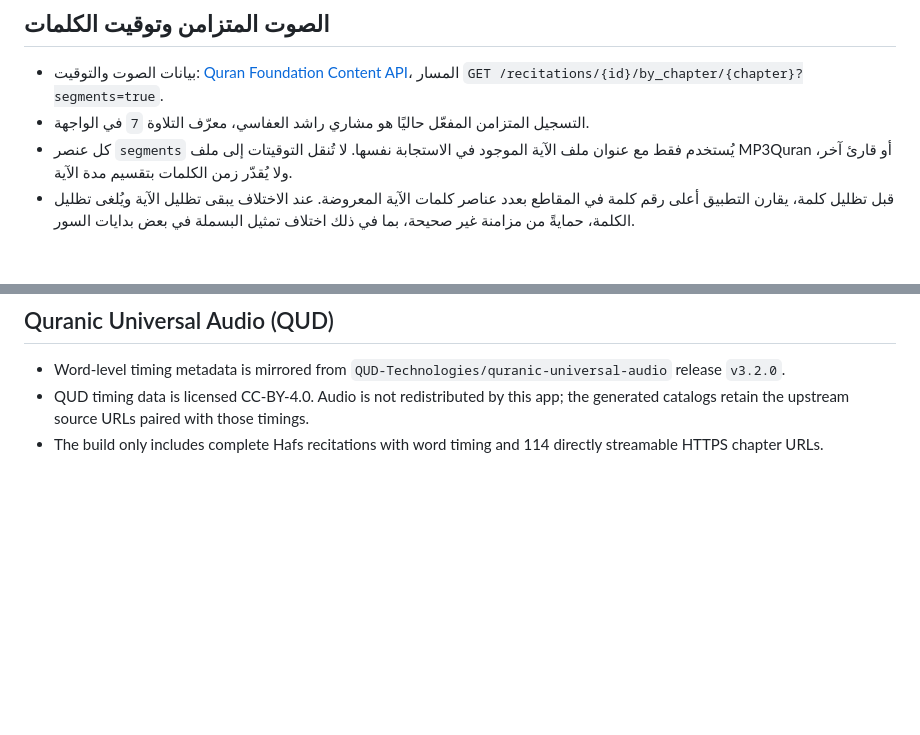
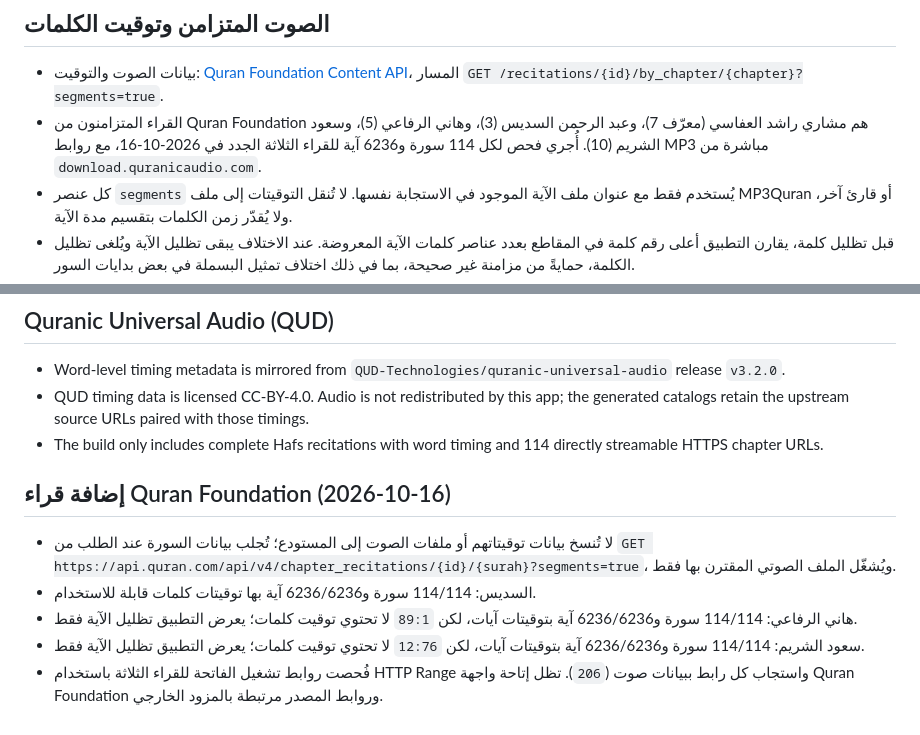
Before and after one commit to sofian741/quran-app, a Markdown page: SOURCES.md, 2 parts joined by grey strips. Rendered like a GitHub page; blank space fills up the shorter version.

Commit message:
docs(audio): record 23-reader verified coverage and two honest verse-only exceptions

```diff
--- a/SOURCES.md
+++ b/SOURCES.md
@@ -56,7 +56,7 @@
 
 - بيانات الصوت والتوقيت: [Quran Foundation Content API](https://api-docs.quran.com/docs/content_apis_versioned/audio/)،
   المسار `GET /recitations/{id}/by_chapter/{chapter}?segments=true`.
-- التسجيل المتزامن المفعّل حاليًا هو مشاري راشد العفاسي، معرّف التلاوة `7` في الواجهة.
+- القراء المتزامنون من Quran Foundation هم مشاري راشد العفاسي (معرّف 7)، وعبد الرحمن السديس (3)، وهاني الرفاعي (5)، وسعود الشريم (10). أُجري فحص لكل 114 سورة و6236 آية للقراء الثلاثة الجدد في 2026-10-16، مع روابط MP3 مباشرة من `download.quranicaudio.com`.
 - كل عنصر `segments` يُستخدم فقط مع عنوان ملف الآية الموجود في الاستجابة نفسها. لا تُنقل
   التوقيتات إلى ملف MP3Quran أو قارئ آخر، ولا يُقدّر زمن الكلمات بتقسيم مدة الآية.
 - قبل تظليل كلمة، يقارن التطبيق أعلى رقم كلمة في المقاطع بعدد عناصر كلمات الآية المعروضة.
@@ -78,3 +78,11 @@
 - Word-level timing metadata is mirrored from `QUD-Technologies/quranic-universal-audio` release `v3.2.0`.
 - QUD timing data is licensed CC-BY-4.0. Audio is not redistributed by this app; the generated catalogs retain the upstream source URLs paired with those timings.
 - The build only includes complete Hafs recitations with word timing and 114 directly streamable HTTPS chapter URLs.
+
+## إضافة قراء Quran Foundation (2026-10-16)
+
+- لا تُنسخ بيانات توقيتاتهم أو ملفات الصوت إلى المستودع؛ تُجلب بيانات السورة عند الطلب من `GET https://api.quran.com/api/v4/chapter_recitations/{id}/{surah}?segments=true`، ويُشغّل الملف الصوتي المقترن بها فقط.
+- السديس: 114/114 سورة و6236/6236 آية بها توقيتات كلمات قابلة للاستخدام.
+- هاني الرفاعي: 114/114 سورة و6236/6236 آية بتوقيتات آيات، لكن `89:1` لا تحتوي توقيت كلمات؛ يعرض التطبيق تظليل الآية فقط.
+- سعود الشريم: 114/114 سورة و6236/6236 آية بتوقيتات آيات، لكن `12:76` لا تحتوي توقيت كلمات؛ يعرض التطبيق تظليل الآية فقط.
+- فُحصت روابط تشغيل الفاتحة للقراء الثلاثة باستخدام HTTP Range واستجاب كل رابط ببيانات صوت (`206`). تظل إتاحة واجهة Quran Foundation وروابط المصدر مرتبطة بالمزود الخارجي.
```
